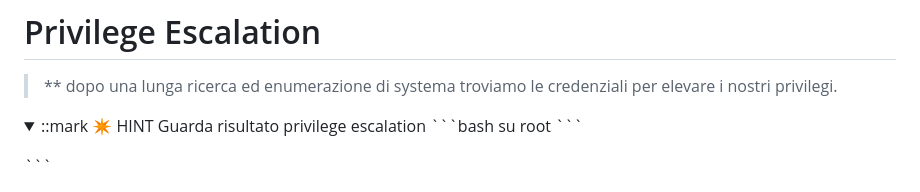
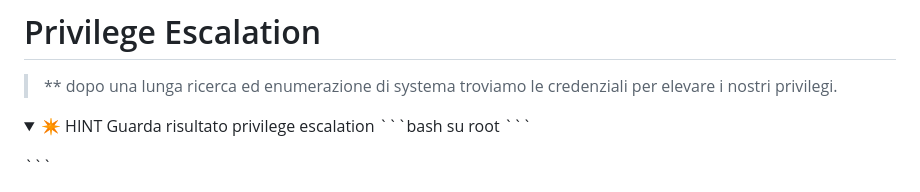
Before and after one commit to JX82-web/Lab_Cibersecurity_Doker, a Markdown page: lab_CSRF/writeup_csrf_lab.md, the part around one of its changes. Rendered like a GitHub page.

````diff
--- a/lab_CSRF/writeup_csrf_lab.md
+++ b/lab_CSRF/writeup_csrf_lab.md
@@ -163,8 +160,7 @@ Finished
 # Privilege Escalation
 >** dopo una lunga ricerca ed enumerazione di systema troviamo le credenziali per elevare i nostri privilegi.
 <details open>
-<summary>
-	::mark ✴️ HINT Guarda risultato privilege escalation
+<summary> ✴️ HINT Guarda risultato privilege escalation
 ```bash
 	su root
 ```
````
Also changed, not shown: other parts of lab_CSRF/writeup_csrf_lab.md (+3 -6 lines).
